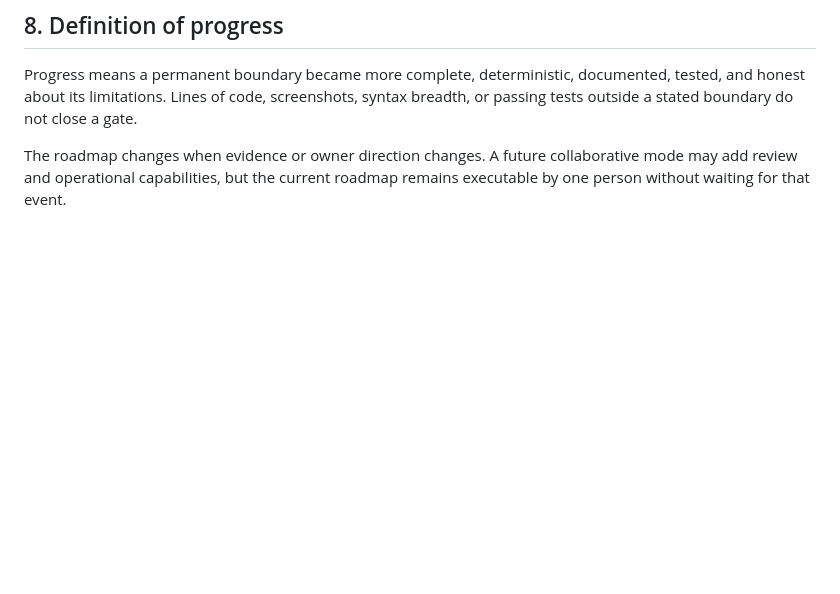
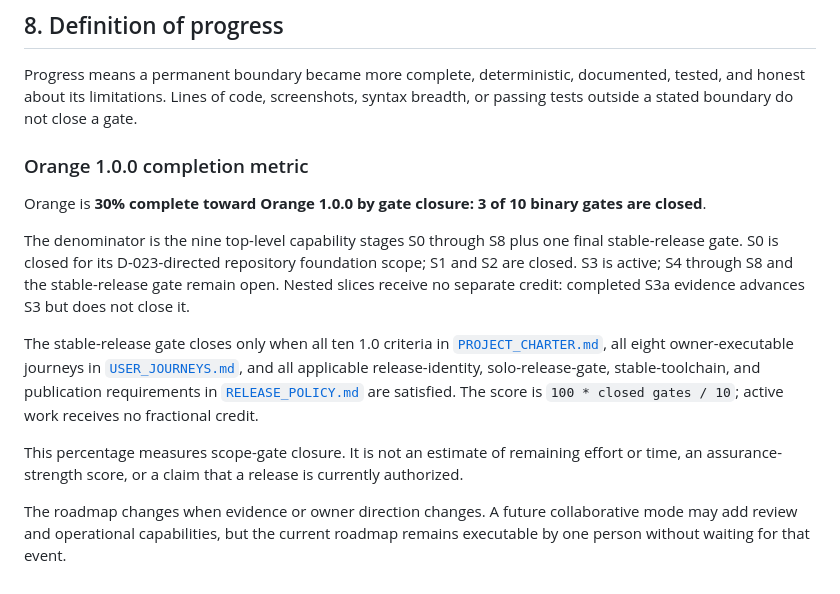
Before and after one commit to chasebryan/orange, a Markdown page: docs/ROADMAP.md, the part around one of its changes. Rendered like a GitHub page; blank space fills up the shorter version.

Commit message:
Track Orange 1.0.0 gate completion (#151)
## What changed

- Add a canonical Orange 1.0.0 completion metric to the roadmap.
- Record the current score as 30%: three closed binary gates out of ten.
- Define the denominator as S0–S8 plus one final stable-release gate and
state exactly what closes that final gate.
- Refresh the roadmap snapshot date.

## Why

Orange had detailed staged gates but no single completion percentage.
This metric derives the requested percentage from existing, auditable
project criteria instead of estimating effort or schedule.

## Impact

Readers can now see current 1.0.0 progress and reproduce the
calculation. The metric explicitly remains a scope-gate score, not a
release authorization, assurance score, or time estimate.

## Validation

- `scripts/ci/check-repository`
- `python3 tools/validate_foundation.py --root .`
- `scripts/ci/check-external-links
/tmp/orange-link-check.GdBxn3bc/lychee/bin/lychee` — 296 total, 179
unique, 290 OK, 0 errors
- independent count and cross-document review: 9 capability stages + 1
stable-release gate; S0–S2 closed

```diff
--- a/docs/ROADMAP.md
+++ b/docs/ROADMAP.md
@@ -332,6 +332,28 @@ Progress means a permanent boundary became more complete, deterministic,
 documented, tested, and honest about its limitations. Lines of code, screenshots,
 syntax breadth, or passing tests outside a stated boundary do not close a gate.
 
+### Orange 1.0.0 completion metric
+
+Orange is **30% complete toward Orange 1.0.0 by gate closure: 3 of 10 binary
+gates are closed**.
+
+The denominator is the nine top-level capability stages S0 through S8 plus one
+final stable-release gate. S0 is closed for its D-023-directed repository
+foundation scope; S1 and S2 are closed. S3 is active; S4 through S8 and the
+stable-release gate remain open. Nested slices receive no separate credit:
+completed S3a evidence advances S3 but does not close it.
+
+The stable-release gate closes only when all ten 1.0 criteria in
+[`PROJECT_CHARTER.md`](PROJECT_CHARTER.md#9-what-end-means), all eight
+owner-executable journeys in [`USER_JOURNEYS.md`](USER_JOURNEYS.md), and all
+applicable release-identity, solo-release-gate, stable-toolchain, and publication
+requirements in [`RELEASE_POLICY.md`](../RELEASE_POLICY.md) are satisfied. The
+score is `100 * closed gates / 10`; active work receives no fractional credit.
+
+This percentage measures scope-gate closure. It is not an estimate of remaining
+effort or time, an assurance-strength score, or a claim that a release is
+currently authorized.
+
 The roadmap changes when evidence or owner direction changes. A future
 collaborative mode may add review and operational capabilities, but the current
 roadmap remains executable by one person without waiting for that event.
```
Also changed, not shown: other parts of docs/ROADMAP.md (+1 -1 lines).
